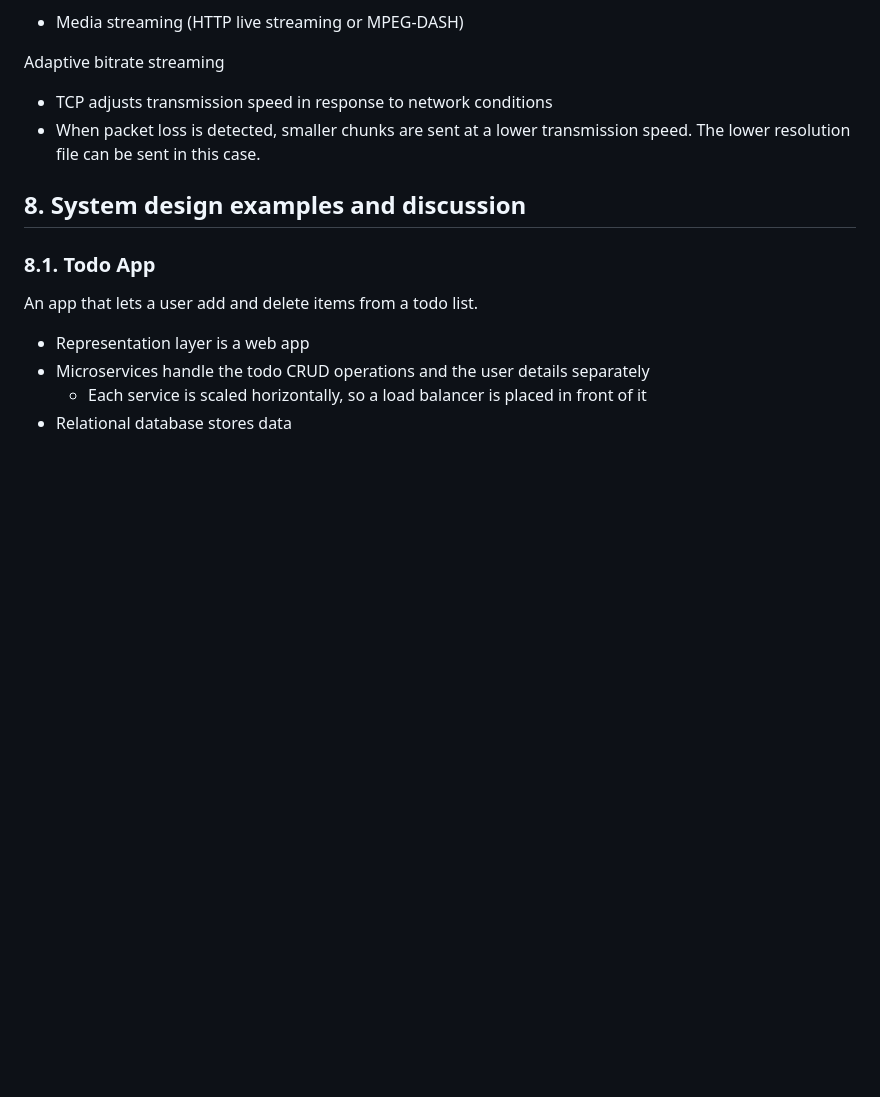
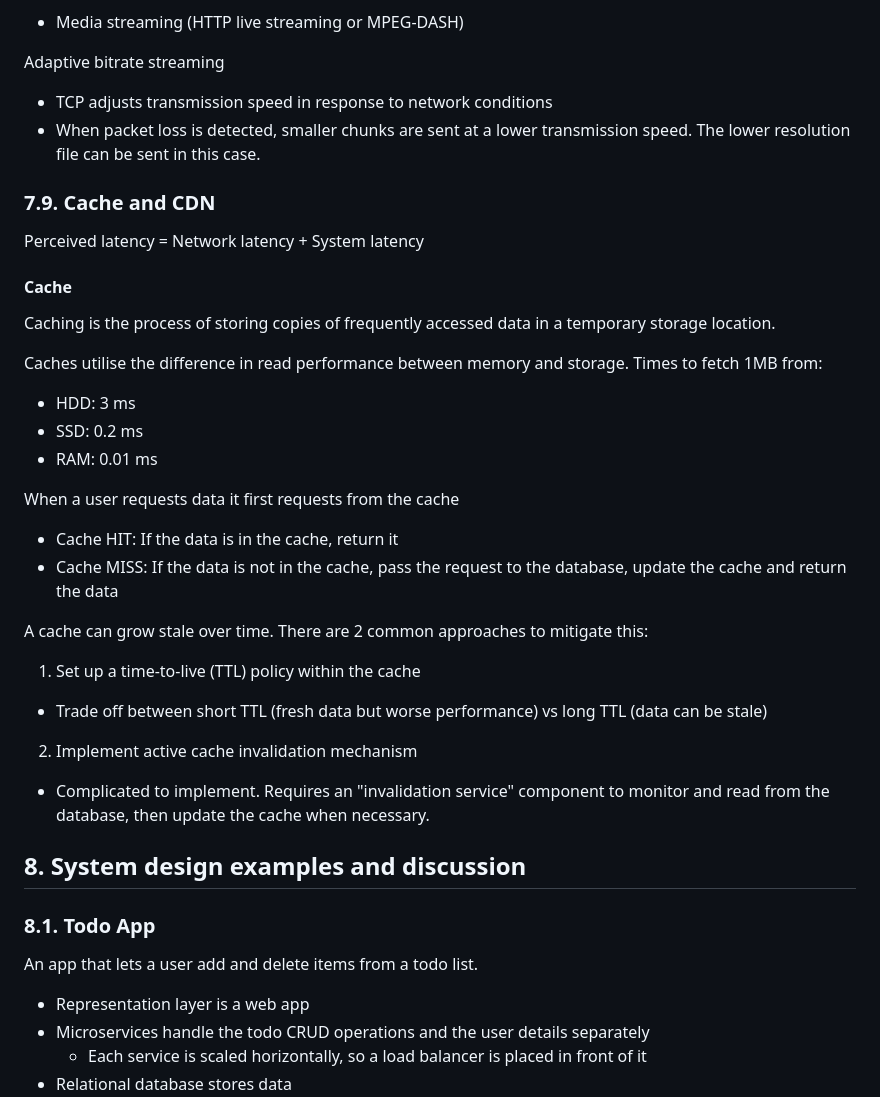
Before and after one commit to gjohl/ml-practice, a Markdown page: notes/software/system_design_notes.md, the part around the change. GitHub-like rendering; blank space fills up the shorter version.

Commit message:
Start cache system design notes

```diff
--- a/notes/software/system_design_notes.md
+++ b/notes/software/system_design_notes.md
@@ -497,6 +497,30 @@ Adaptive bitrate streaming
 - When packet loss is detected, smaller chunks are sent at a lower transmission speed. The lower resolution file can be sent in this case.
 
 
+### 7.9. Cache and CDN
+Perceived latency = Network latency + System latency
+
+#### Cache
+Caching is the process of storing copies of frequently accessed data in a temporary storage location.
+
+Caches utilise the difference in read performance between memory and storage.
+Times to fetch 1MB from:
+- HDD: 3 ms
+- SSD: 0.2 ms
+- RAM: 0.01 ms
+
+When a user requests data it first requests from the cache
+- Cache HIT: If the data is in the cache, return it
+- Cache MISS: If the data is not in the cache, pass the request to the database, update the cache and return the data
+
+A cache can grow stale over time.
+There are 2 common approaches to mitigate this:
+1. Set up a time-to-live (TTL) policy within the cache
+  - Trade off between short TTL (fresh data but worse performance) vs long TTL (data can be stale)
+2. Implement active cache invalidation mechanism
+  - Complicated to implement. Requires an "invalidation service" component to monitor and read from the database, then update the cache when necessary.
+
+
 ## 8. System design examples and discussion
 ### 8.1. Todo App
 An app that lets a user add and delete items from a todo list.
```
